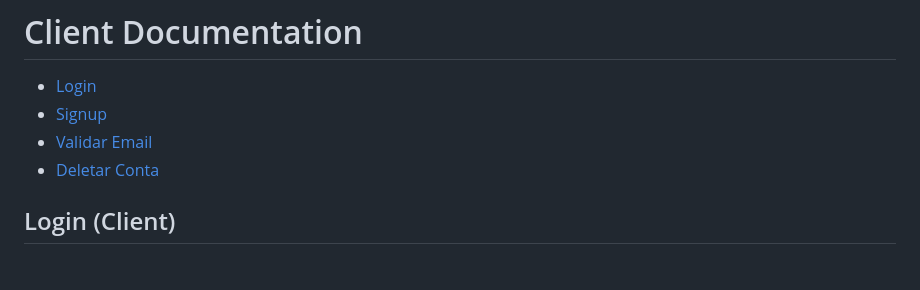
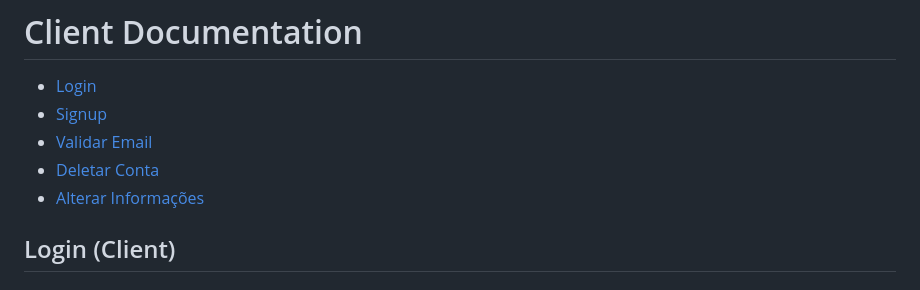
Before and after one commit to Pedro-R1beiro/sistema_barbearia, a Markdown page: README.md, the part around the change. Rendered like a GitHub page.

```diff
--- a/README.md
+++ b/README.md
@@ -17,6 +17,7 @@
 - [Signup](#signup-client)
 - [Validar Email](#validar-email-client)
 - [Deletar Conta](#deletar-conta-client)
+- [Alterar Informações](#alterar-informações-client)
 
 ## Login (Client)
 
```
